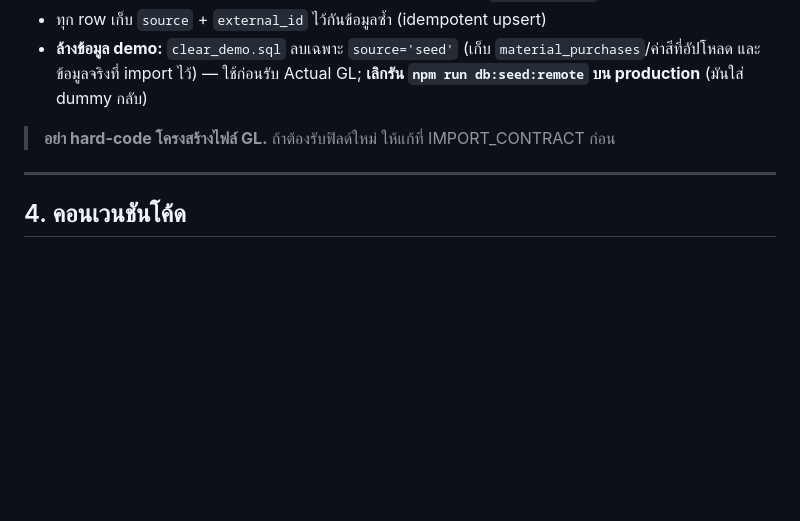
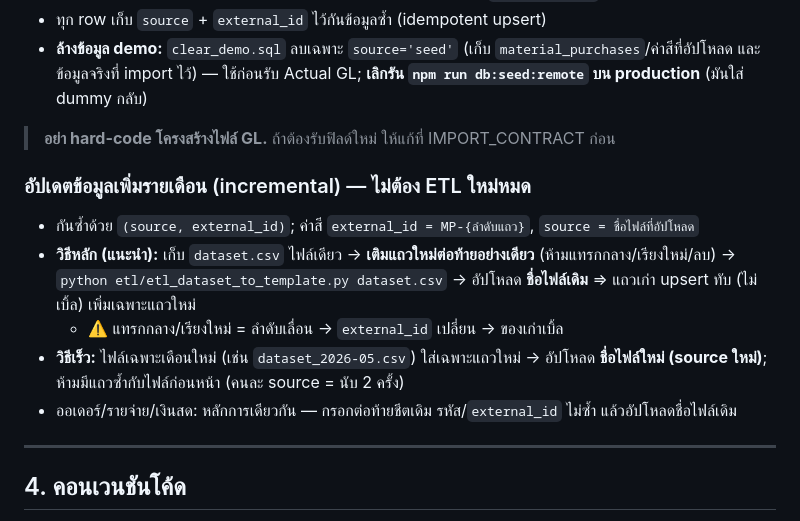
Before and after one commit to Vee198/Cashflow_Management_Syetem_1, a Markdown page: CLAUDE.md, the part around the change. GitHub-like rendering; blank space fills up the shorter version.

Commit message:
docs: incremental update workflow + date format handling, sw cache v2

```diff
--- a/CLAUDE.md
+++ b/CLAUDE.md
@@ -70,6 +70,13 @@ Cashflow_System/
 - **ล้างข้อมูล demo:** `clear_demo.sql` ลบเฉพาะ `source='seed'` (เก็บ `material_purchases`/ค่าสีที่อัปโหลด และข้อมูลจริงที่ import ไว้) — ใช้ก่อนรับ Actual GL; **เลิกรัน `npm run db:seed:remote` บน production** (มันใส่ dummy กลับ)
 
 > **อย่า hard-code โครงสร้างไฟล์ GL.** ถ้าต้องรับฟิลด์ใหม่ ให้แก้ที่ IMPORT_CONTRACT ก่อน
+
+### อัปเดตข้อมูลเพิ่มรายเดือน (incremental) — ไม่ต้อง ETL ใหม่หมด
+- กันซ้ำด้วย `(source, external_id)`; ค่าสี `external_id = MP-{ลำดับแถว}`, `source = ชื่อไฟล์ที่อัปโหลด`
+- **วิธีหลัก (แนะนำ):** เก็บ `dataset.csv` ไฟล์เดียว → **เติมแถวใหม่ต่อท้ายอย่างเดียว** (ห้ามแทรกกลาง/เรียงใหม่/ลบ) → `python etl/etl_dataset_to_template.py dataset.csv` → อัปโหลด **ชื่อไฟล์เดิม** ⇒ แถวเก่า upsert ทับ (ไม่เบิ้ล) เพิ่มเฉพาะแถวใหม่
+  - ⚠️ แทรกกลาง/เรียงใหม่ = ลำดับเลื่อน → `external_id` เปลี่ยน → ของเก่าเบิ้ล
+- **วิธีเร็ว:** ไฟล์เฉพาะเดือนใหม่ (เช่น `dataset_2026-05.csv`) ใส่เฉพาะแถวใหม่ → อัปโหลด **ชื่อไฟล์ใหม่ (source ใหม่)**; ห้ามมีแถวซ้ำกับไฟล์ก่อนหน้า (คนละ source = นับ 2 ครั้ง)
+- ออเดอร์/รายจ่าย/เงินสด: หลักการเดียวกัน — กรอกต่อท้ายชีตเดิม รหัส/`external_id` ไม่ซ้ำ แล้วอัปโหลดชื่อไฟล์เดิม
 
 ---
 
```
